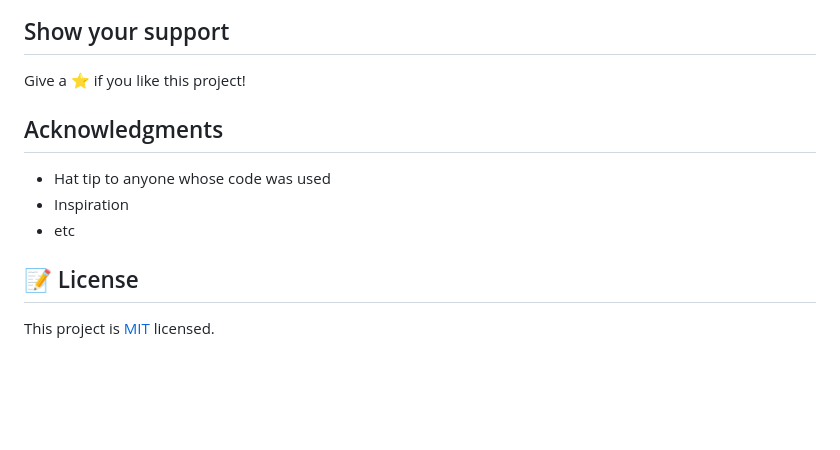
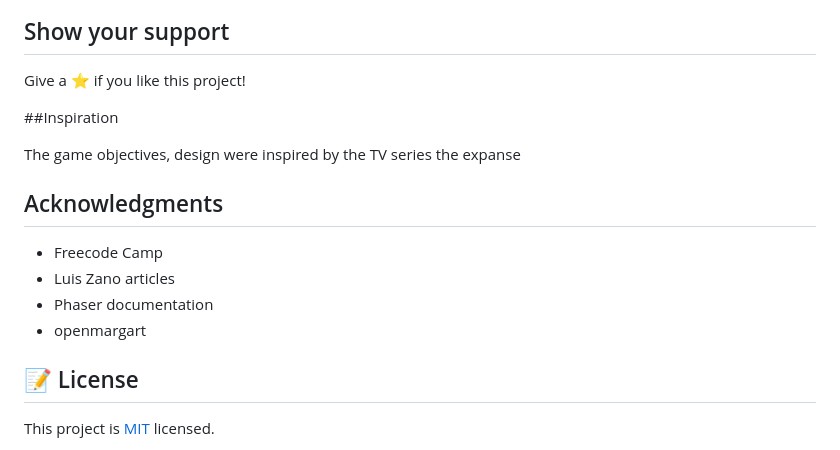
Before and after one commit to rmauritsson/the-shooter, a Markdown page: README.md, the part around the change printed below. Drawn GitHub-style; blank space fills up the shorter version.

```diff
--- a/README.md
+++ b/README.md
@@ -63,11 +57,16 @@ Feel free to check the [issues page](issues/).
 
 Give a ⭐️ if you like this project!
 
+##Inspiration
+
+The game objectives, design were inspired by the TV series the expanse
+
 ## Acknowledgments
 
-- Hat tip to anyone whose code was used
-- Inspiration
-- etc
+- Freecode Camp
+- Luis Zano articles
+- Phaser documentation
+- openmargart
 
 ## 📝 License
 
```
Also changed, not shown: other parts of README.md (+26 -32 lines), app_screenshot.png.
